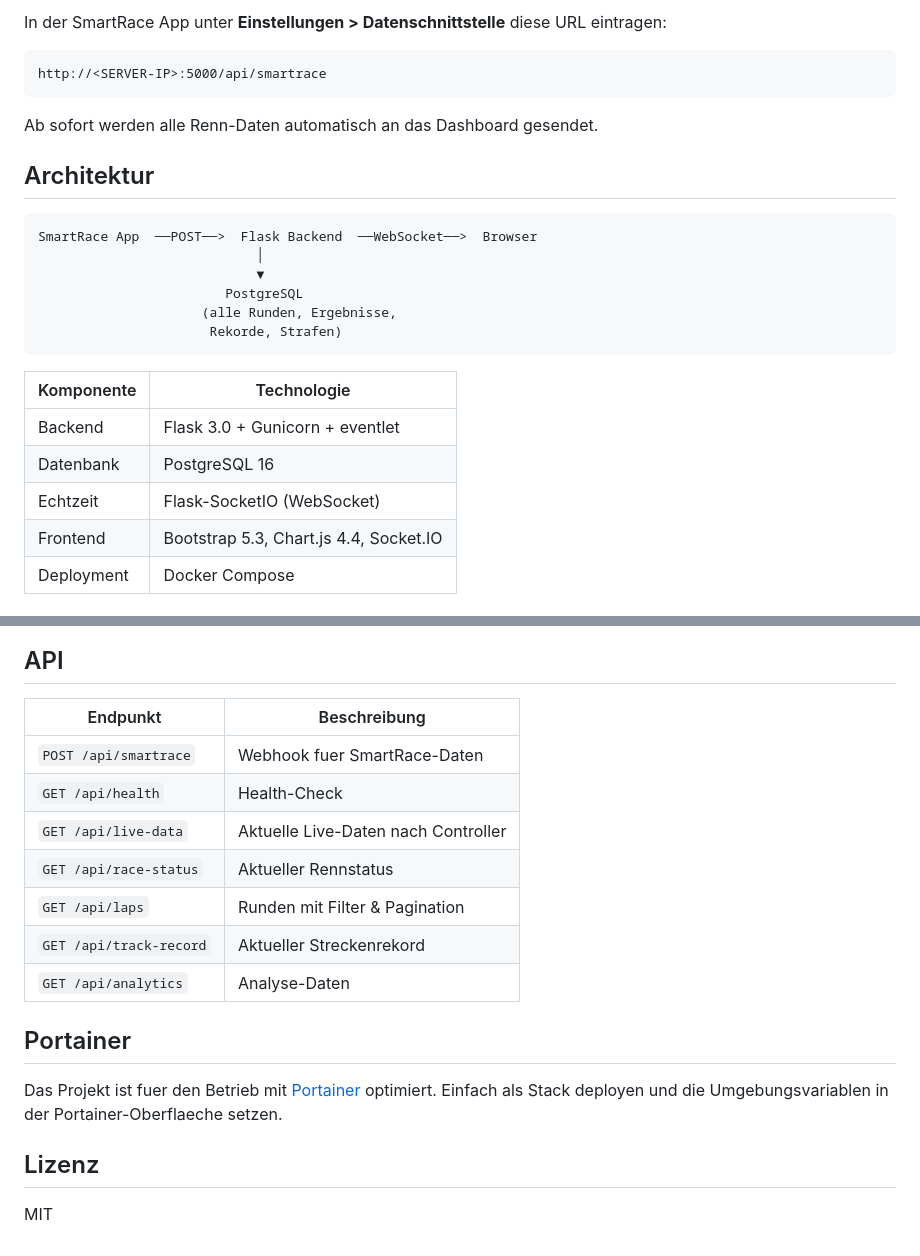
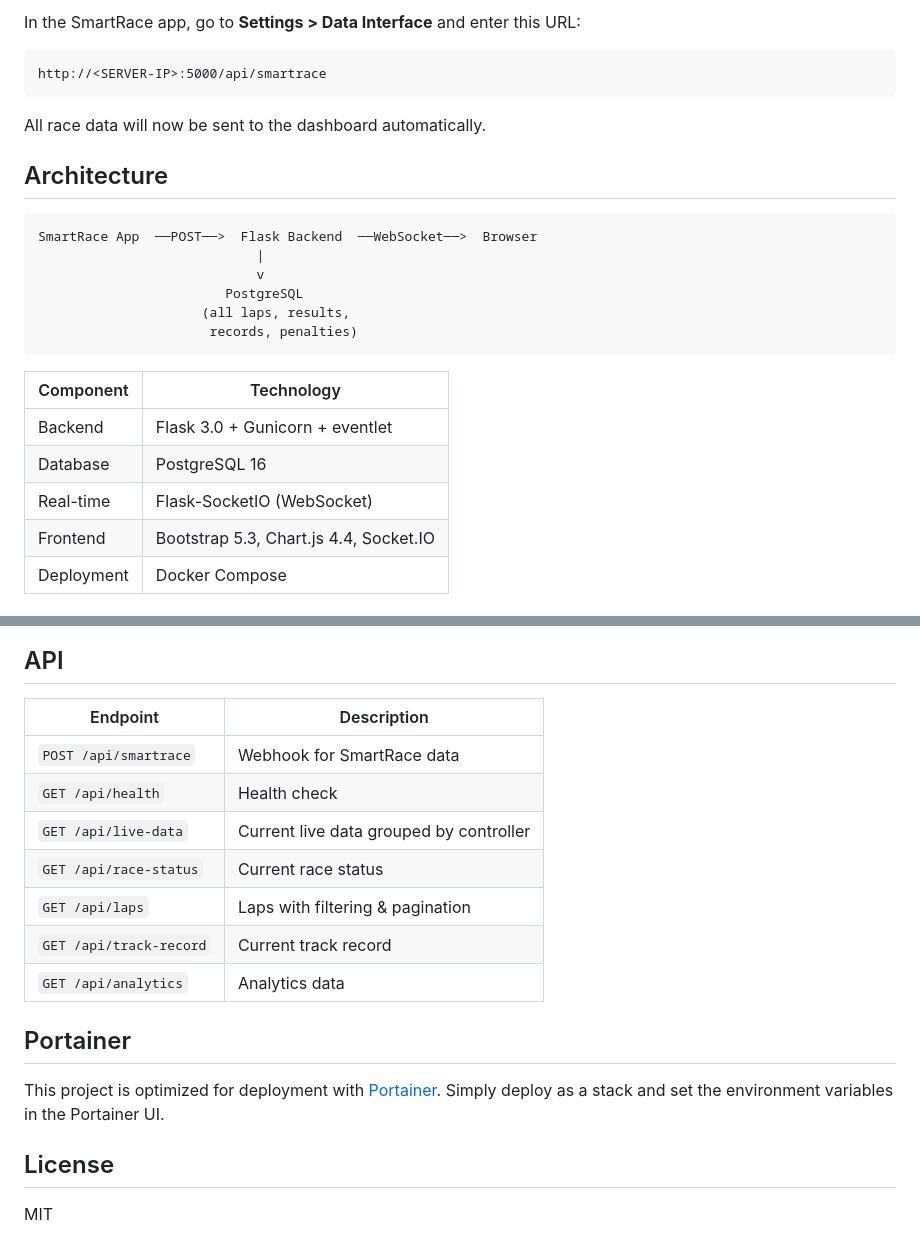
Before and after one commit to Lockeee86/SmartRace-LiveDashboard, a Markdown page: README.md, 2 parts joined by grey strips. Drawn GitHub-style.

````diff
--- a/README.md
+++ b/README.md
@@ -77,28 +79,28 @@ Das Dashboard ist dann erreichbar unter `http://<SERVER-IP>:5000`.
 
-In der SmartRace App unter **Einstellungen > Datenschnittstelle** diese URL eintragen:
+In the SmartRace app, go to **Settings > Data Interface** and enter this URL:
 
 ```
 http://<SERVER-IP>:5000/api/smartrace
 ```
 
-Ab sofort werden alle Renn-Daten automatisch an das Dashboard gesendet.
+All race data will now be sent to the dashboard automatically.
 
-## Architektur
+## Architecture
 
 ```
 SmartRace App  ──POST──>  Flask Backend  ──WebSocket──>  Browser
-                            │
-                            ▼
+                            |
+                            v
                         PostgreSQL
-                     (alle Runden, Ergebnisse,
-                      Rekorde, Strafen)
+                     (all laps, results,
+                      records, penalties)
 ```
 
-| Komponente | Technologie |
+| Component | Technology |
 |---|---|
 | Backend | Flask 3.0 + Gunicorn + eventlet |
-| Datenbank | PostgreSQL 16 |
-| Echtzeit | Flask-SocketIO (WebSocket) |
+| Database | PostgreSQL 16 |
+| Real-time | Flask-SocketIO (WebSocket) |
 | Frontend | Bootstrap 5.3, Chart.js 4.4, Socket.IO |
 | Deployment | Docker Compose |
 
@@ -112,20 +114,20 @@ SmartRace App  ──POST──>  Flask Backend  ──WebSocket──>  Browser
 
 ## API
 
-| Endpunkt | Beschreibung |
+| Endpoint | Description |
 |---|---|
-| `POST /api/smartrace` | Webhook fuer SmartRace-Daten |
-| `GET /api/health` | Health-Check |
-| `GET /api/live-data` | Aktuelle Live-Daten nach Controller |
-| `GET /api/race-status` | Aktueller Rennstatus |
-| `GET /api/laps` | Runden mit Filter & Pagination |
-| `GET /api/track-record` | Aktueller Streckenrekord |
-| `GET /api/analytics` | Analyse-Daten |
+| `POST /api/smartrace` | Webhook for SmartRace data |
+| `GET /api/health` | Health check |
+| `GET /api/live-data` | Current live data grouped by controller |
+| `GET /api/race-status` | Current race status |
+| `GET /api/laps` | Laps with filtering & pagination |
+| `GET /api/track-record` | Current track record |
+| `GET /api/analytics` | Analytics data |
 
 ## Portainer
 
-Das Projekt ist fuer den Betrieb mit [Portainer](https://www.portainer.io/) optimiert. Einfach als Stack deployen und die Umgebungsvariablen in der Portainer-Oberflaeche setzen.
+This project is optimized for deployment with [Portainer](https://www.portainer.io/). Simply deploy as a stack and set the environment variables in the Portainer UI.
 
-## Lizenz
+## License
 
 MIT
````
Also changed, not shown: other parts of README.md (+40 -38 lines), README.de.md (added, +133 -0 lines).
